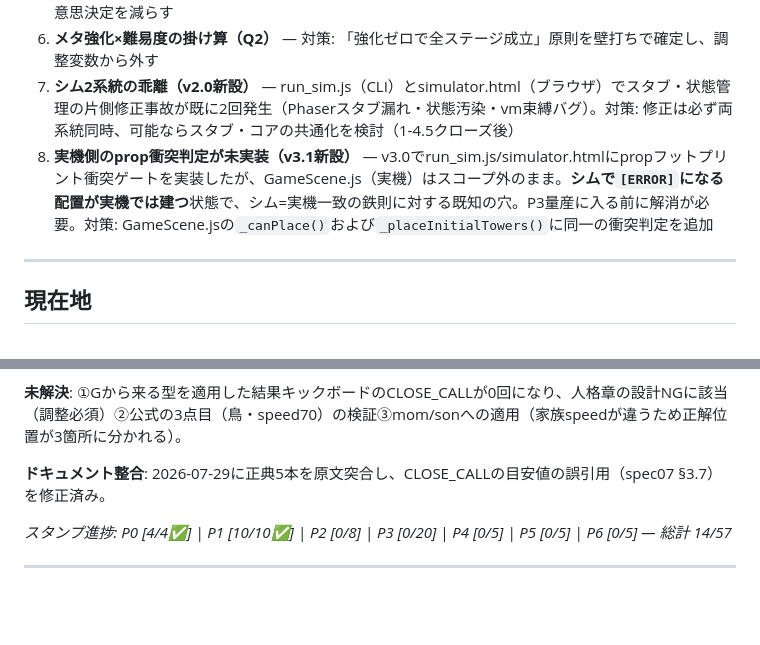
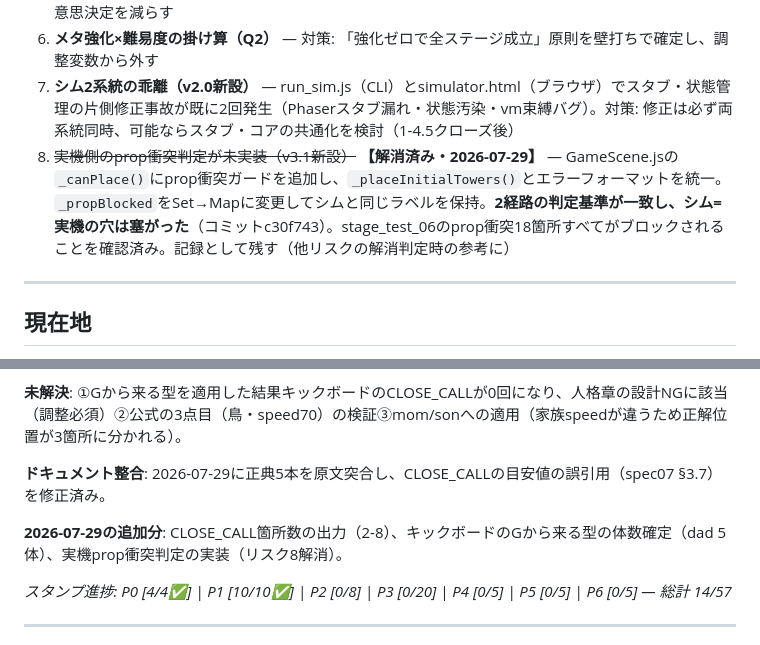
Before and after one commit to masazumikudou/zombie-escort-td, a Markdown page: docs/release_roadmap.md, 2 parts joined by grey strips. Drawn GitHub-style; blank space fills up the shorter version.

Commit message:
docs: 工程表リスク登記簿8番を解消済みに更新（小松判断）
GameScene.jsのprop衝突判定実装（コミットc30f743）を反映。
現在地セクションに2026-07-29分の作業サマリを追記。

Co-Authored-By: Claude Sonnet 5 <noreply@anthropic.com>

```diff
--- a/docs/release_roadmap.md
+++ b/docs/release_roadmap.md
@@ -313,7 +313,8 @@ balance.json・config.js・simulator.html への実装完了済み（v1.6）。
 5. **P3の調整量** — シム工場があっても19本は量。対策: カーブ表(2-2)で仕様を先に固定し、1本あたりの意思決定を減らす
 6. **メタ強化×難易度の掛け算（Q2）** — 対策: 「強化ゼロで全ステージ成立」原則を壁打ちで確定し、調整変数から外す
 7. **シム2系統の乖離（v2.0新設）** — run_sim.js（CLI）とsimulator.html（ブラウザ）でスタブ・状態管理の片側修正事故が既に2回発生（Phaserスタブ漏れ・状態汚染・vm束縛バグ）。対策: 修正は必ず両系統同時、可能ならスタブ・コアの共通化を検討（1-4.5クローズ後）
-8. **実機側のprop衝突判定が未実装（v3.1新設）** — v3.0でrun_sim.js/simulator.htmlにpropフットプリント衝突ゲートを実装したが、GameScene.js（実機）はスコープ外のまま。**シムで`[ERROR]`になる配置が実機では建つ**状態で、シム=実機一致の鉄則に対する既知の穴。P3量産に入る前に解消が必要。対策: GameScene.jsの`_canPlace()`および`_placeInitialTowers()`に同一の衝突判定を追加
+8. ~~実機側のprop衝突判定が未実装（v3.1新設）~~
+   **【解消済み・2026-07-29】** — GameScene.jsの`_canPlace()`にprop衝突ガードを追加し、`_placeInitialTowers()`とエラーフォーマットを統一。`_propBlocked`をSet→Mapに変更してシムと同じラベルを保持。**2経路の判定基準が一致し、シム=実機の穴は塞がった**（コミットc30f743）。stage_test_06のprop衝突18箇所すべてがブロックされることを確認済み。記録として残す（他リスクの解消判定時の参考に）
 
 ---
 
@@ -326,6 +327,8 @@ balance.json・config.js・simulator.html への実装完了済み（v1.6）。
 **未解決**: ①Gから来る型を適用した結果キックボードのCLOSE_CALLが0回になり、人格章の設計NGに該当（調整必須）②公式の3点目（鳥・speed70）の検証③mom/sonへの適用（家族speedが違うため正解位置が3箇所に分かれる）。
 
 **ドキュメント整合**: 2026-07-29に正典5本を原文突合し、CLOSE_CALLの目安値の誤引用（spec07 §3.7）を修正済み。
+
+**2026-07-29の追加分**: CLOSE_CALL箇所数の出力（2-8）、キックボードのGから来る型の体数確定（dad 5体）、実機prop衝突判定の実装（リスク8解消）。
 
 *スタンプ進捗: P0 [4/4✅] | P1 [10/10✅] | P2 [0/8] | P3 [0/20] | P4 [0/5] | P5 [0/5] | P6 [0/5] — 総計 14/57*
 
```
